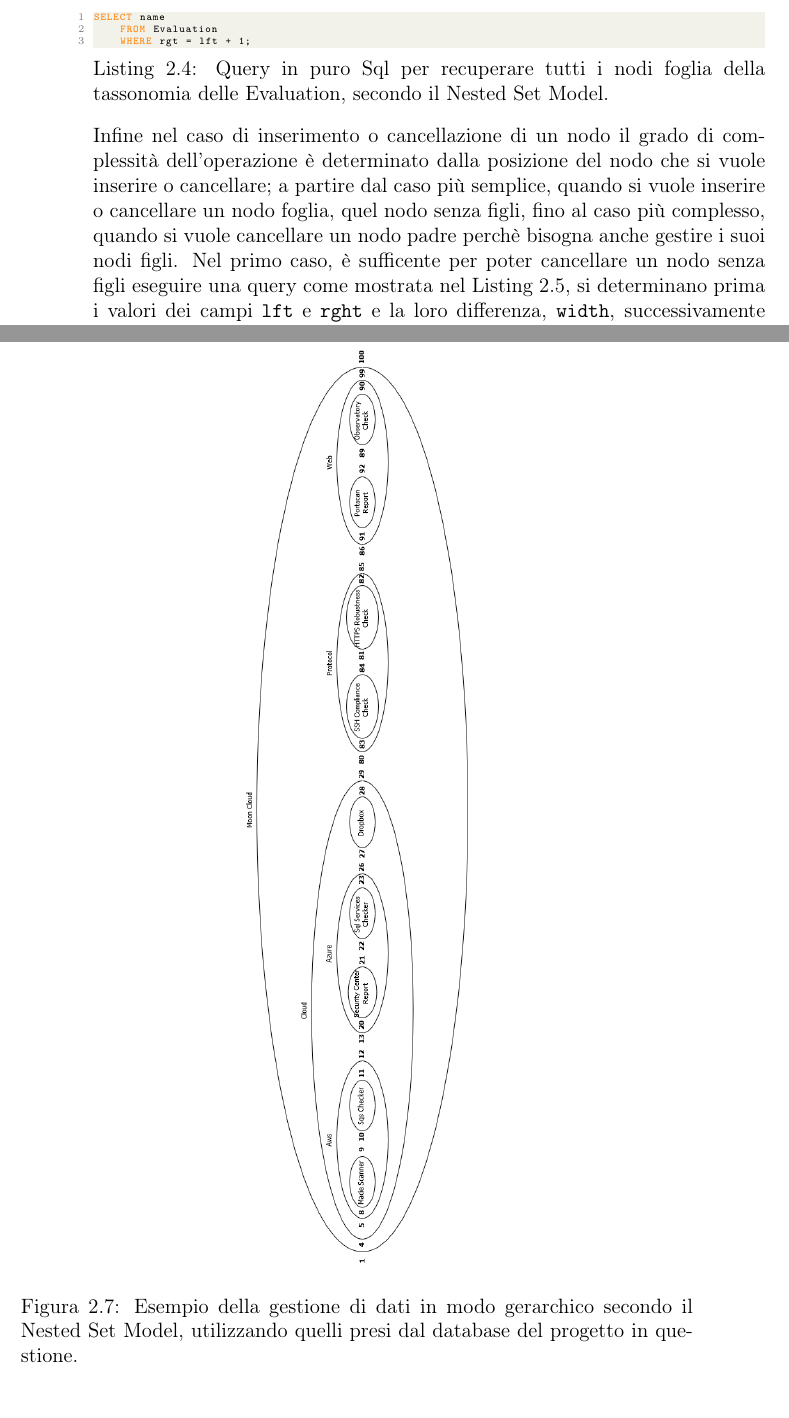
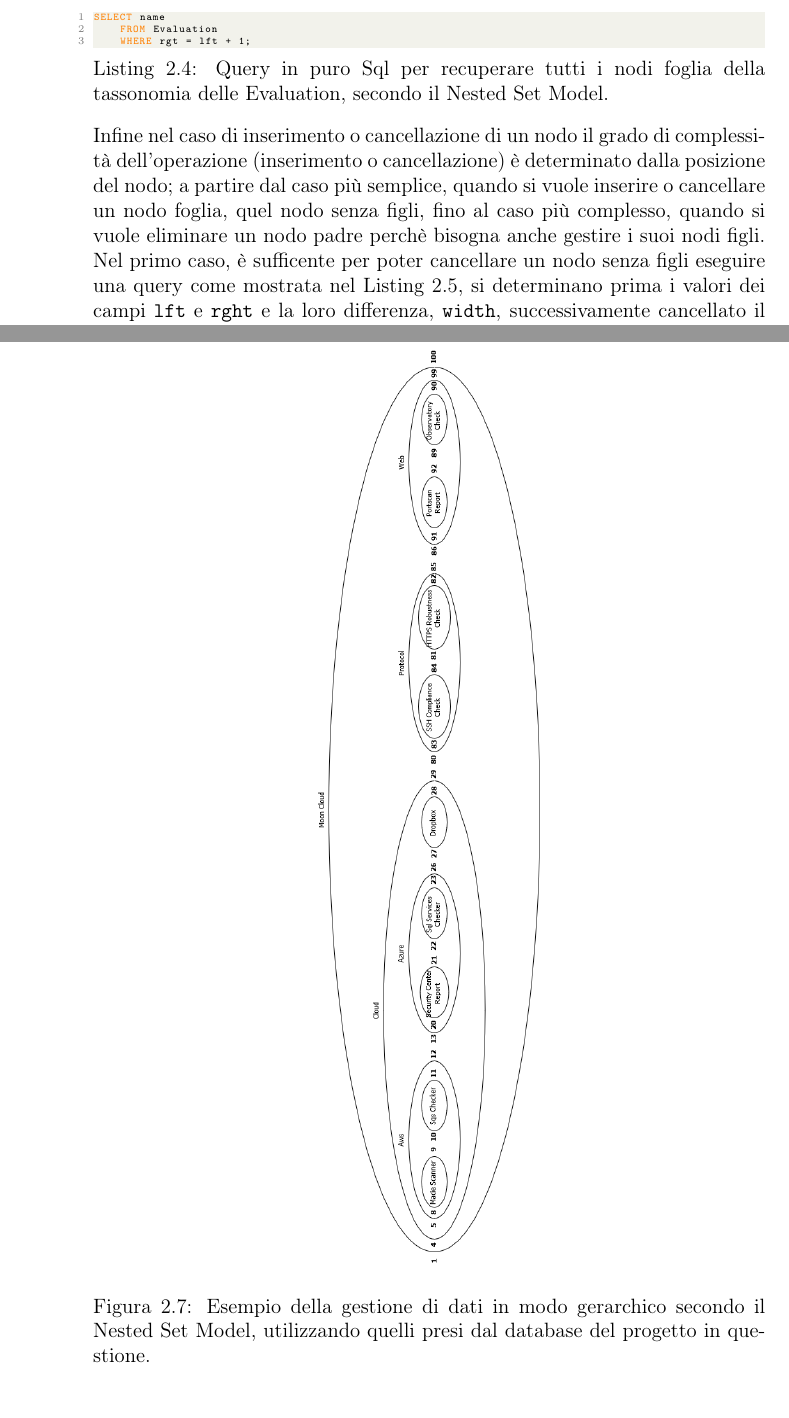
Before and after one commit to albodufie/mooncloud_recommendation-thesis, a LaTeX thesis (thesis.tex, which reads chapters/02-technologies.tex): two parts of pages 30 and 33 of 75 before the commit and two parts of pages 30 and 32 of 75 after it, joined at a grey line, cut so that both start at the same text. Compiled offline with pdfLaTeX.

Commit message:
update gen

```diff
--- a/chapters/02-technologies.tex
+++ b/chapters/02-technologies.tex
@@ -365,9 +365,9 @@ SELECT name
     WHERE rgt = lft + 1;
 \end{lstlisting}
 %
-Infine nel caso di inserimento o cancellazione di un nodo il grado di complessità dell'operazione è determinato dalla posizione del nodo che si
-vuole inserire o cancellare; a partire dal caso più semplice, quando si vuole inserire o cancellare un nodo foglia, quel nodo senza figli, fino
-al caso più complesso, quando si vuole cancellare un nodo padre perchè bisogna anche gestire i suoi nodi figli.
+Infine nel caso di inserimento o cancellazione di un nodo il grado di complessità dell'operazione (inserimento o cancellazione) è determinato dalla
+posizione del nodo; a partire dal caso più semplice, quando si vuole inserire o cancellare un nodo foglia, quel nodo senza figli, fino
+al caso più complesso, quando si vuole eliminare un nodo padre perchè bisogna anche gestire i suoi nodi figli.
 Nel primo caso, è sufficente per poter cancellare un nodo senza figli eseguire una query come mostrata nel Listing \ref{lst:ex_NSM_query3}, si determinano
 prima i valori dei campi \texttt{lft} e \texttt{rght} e la loro differenza, \texttt{width}, successivamente cancellato il nodo si sottrae la sua
 differenza da ogni nodo alla sua destra.
@@ -409,6 +407,8 @@ UPDATE Evaluation SET lft = lft - 2 WHERE lft > @myRight;
     progetto in questione.}
     \label{fig:MC_Rec_NSM_Container}
 \end{figure}
+%
+\newpage
 %
 \section{Sistemi di raccomandazione}
 Un sistema di raccomandazione (\textit{Recommendation System}) è un sistema che consiglia a un utente uno o più item esistenti
```
Also changed, not shown: thesis.pdf, chapters/02-technologies.tex (2 more changed lines).
